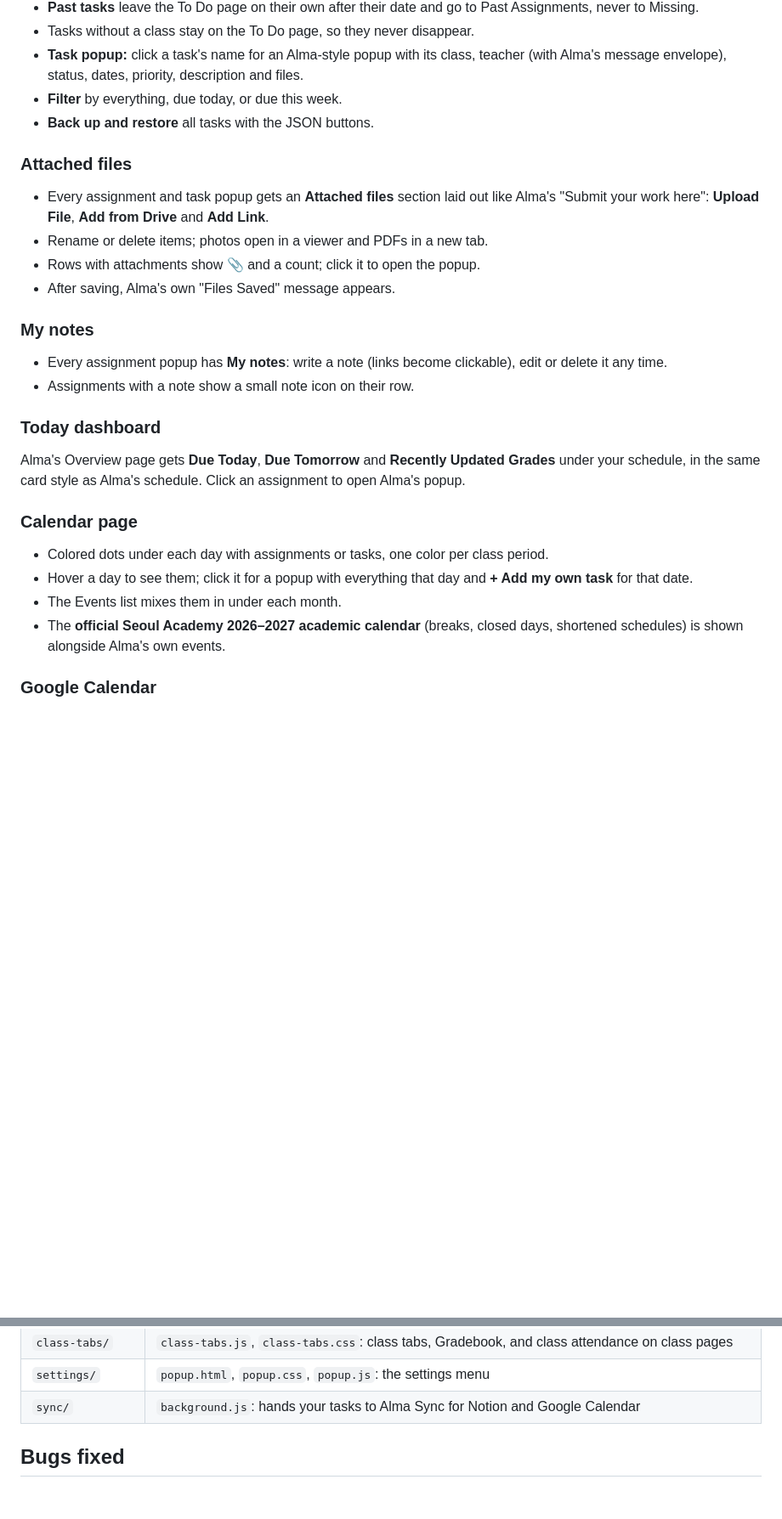
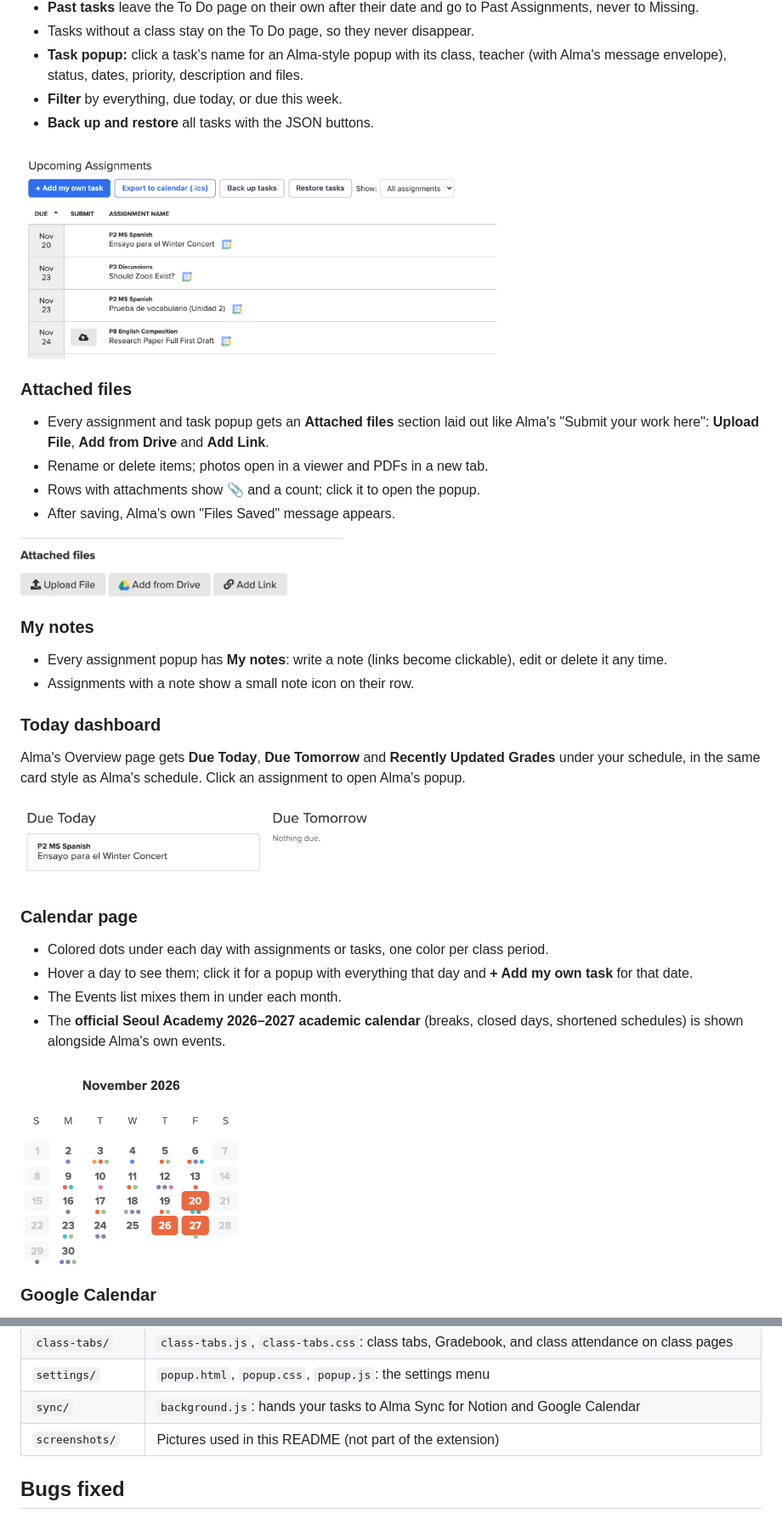
Before and after one commit to ians0316/alma-plus, a Markdown page: README.md, 2 parts joined by grey strips. Shown at 85% size. Rendered like a GitHub page; pictures changed too: screenshots/attached-files.png (added), screenshots/calendar.png (added), screenshots/dashboard.png (added); blank space fills up the shorter version.

Commit message:
README: add small screenshots of the main features
Co-Authored-By: Claude Opus 5.5 <noreply@anthropic.com>

```diff
--- a/README.md
+++ b/README.md
@@ -48,12 +48,16 @@ Everything the extension adds is built to look like Alma itself: same fonts, col
 - **Filter** by everything, due today, or due this week.
 - **Back up and restore** all tasks with the JSON buttons.
 
+<img src="screenshots/todo.png" width="560" alt="To Do page with + Add my own task and Google Calendar buttons">
+
 ### Attached files
 
 - Every assignment and task popup gets an **Attached files** section laid out like Alma's "Submit your work here": **Upload File**, **Add from Drive** and **Add Link**.
 - Rename or delete items; photos open in a viewer and PDFs in a new tab.
 - Rows with attachments show 📎 and a count; click it to open the popup.
 - After saving, Alma's own "Files Saved" message appears.
+
+<img src="screenshots/attached-files.png" width="380" alt="Attached files section in an assignment popup">
 
 ### My notes
 
@@ -65,12 +69,16 @@ Everything the extension adds is built to look like Alma itself: same fonts, col
 Alma's Overview page gets **Due Today**, **Due Tomorrow** and **Recently Updated Grades** under your
 schedule, in the same card style as Alma's schedule. Click an assignment to open Alma's popup.
 
+<img src="screenshots/dashboard.png" width="520" alt="Due Today and Due Tomorrow on the Overview page">
+
 ### Calendar page
 
 - Colored dots under each day with assignments or tasks, one color per class period.
 - Hover a day to see them; click it for a popup with everything that day and **+ Add my own task** for that date.
 - The Events list mixes them in under each month.
 - The **official Seoul Academy 2026–2027 academic calendar** (breaks, closed days, shortened schedules) is shown alongside Alma's own events.
+
+<img src="screenshots/calendar.png" width="260" alt="Calendar with colored dots for each class">
 
 ### Google Calendar
 
@@ -150,6 +160,7 @@ Plain JavaScript and CSS, no build step, no outside libraries. Each Alma page ge
 | `class-tabs/` | `class-tabs.js`, `class-tabs.css`: class tabs, Gradebook, and class attendance on class pages |
 | `settings/` | `popup.html`, `popup.css`, `popup.js`: the settings menu |
 | `sync/` | `background.js`: hands your tasks to Alma Sync for Notion and Google Calendar |
+| `screenshots/` | Pictures used in this README (not part of the extension) |
 
 ## Bugs fixed
 
```
Also changed, not shown: other parts of README.md (+2 -0 lines), screenshots/settings.png (added).
